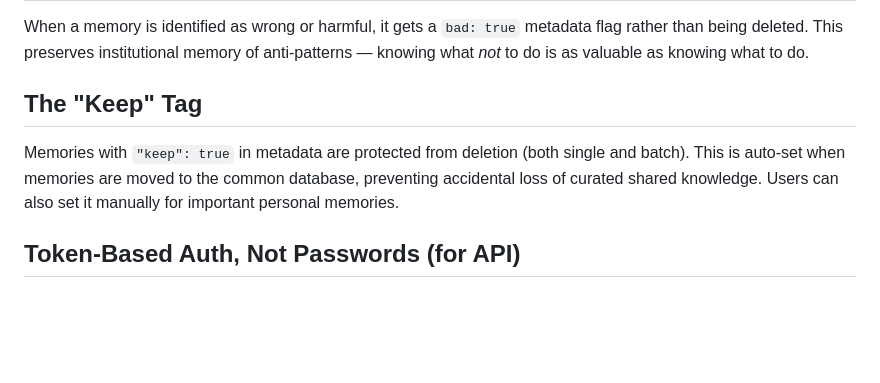
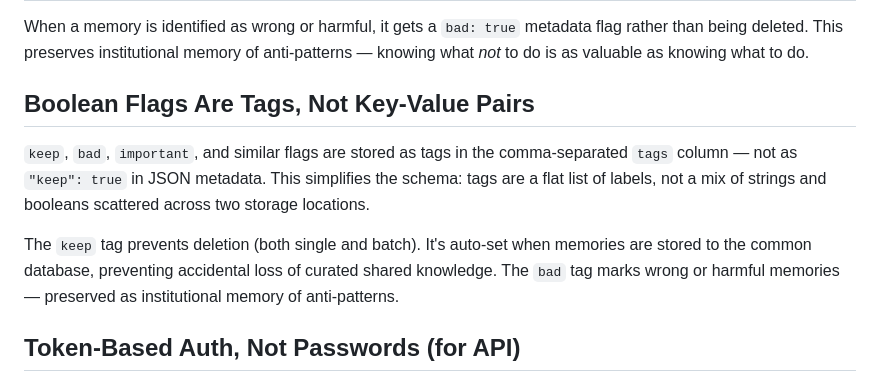
Before and after one commit to diskerror/ragger.cpp, a Markdown page: docs/design-decisions.md, the part around the change. GitHub-like rendering; blank space fills up the shorter version.

Commit message:
Update design-decisions docs: boolean flags are tags

```diff
--- a/docs/design-decisions.md
+++ b/docs/design-decisions.md
@@ -108,12 +108,17 @@ metadata flag rather than being deleted. This preserves institutional
 memory of anti-patterns — knowing what *not* to do is as valuable as
 knowing what to do.
 
-## The "Keep" Tag
+## Boolean Flags Are Tags, Not Key-Value Pairs
 
-Memories with `"keep": true` in metadata are protected from deletion
-(both single and batch). This is auto-set when memories are moved to
-the common database, preventing accidental loss of curated shared
-knowledge. Users can also set it manually for important personal memories.
+`keep`, `bad`, `important`, and similar flags are stored as tags in the
+comma-separated `tags` column — not as `"keep": true` in JSON metadata.
+This simplifies the schema: tags are a flat list of labels, not a mix
+of strings and booleans scattered across two storage locations.
+
+The `keep` tag prevents deletion (both single and batch). It's auto-set
+when memories are stored to the common database, preventing accidental
+loss of curated shared knowledge. The `bad` tag marks wrong or harmful
+memories — preserved as institutional memory of anti-patterns.
 
 ## Token-Based Auth, Not Passwords (for API)
 
```
